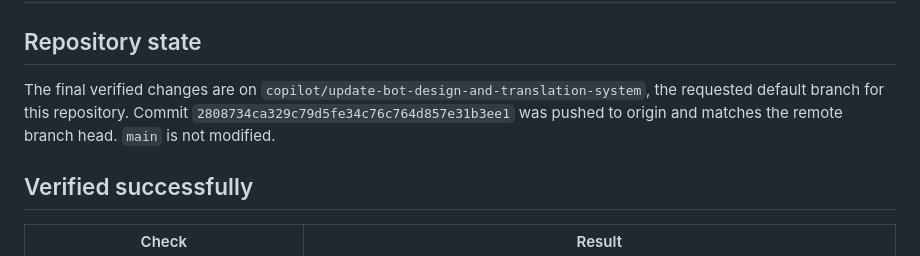
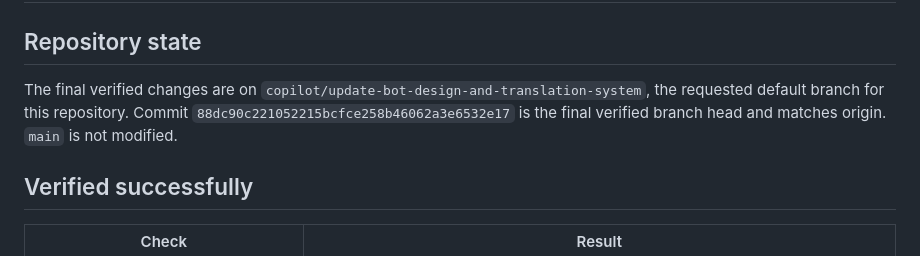
Before and after one commit to 1Dmar/Mybott, a Markdown page: PRO_MCBOT_FINAL_QA.md, the part around the change. Rendered like a GitHub page.

Commit message:
finalize delivery documentation hashes

```diff
--- a/PRO_MCBOT_FINAL_QA.md
+++ b/PRO_MCBOT_FINAL_QA.md
@@ -2,7 +2,7 @@
 
 ## Repository state
 
-The final verified changes are on `copilot/update-bot-design-and-translation-system`, the requested default branch for this repository. Commit `2808734ca329c79d5fe34c76c764d857e31b3ee1` was pushed to origin and matches the remote branch head. `main` is not modified.
+The final verified changes are on `copilot/update-bot-design-and-translation-system`, the requested default branch for this repository. Commit `88dc90c221052215bcfce258b46062a3e6532e17` is the final verified branch head and matches origin. `main` is not modified.
 
 ## Verified successfully
 
```
Also changed, not shown: PROMCBOT_FINAL_DELIVERY_REVIEW.md (+1 -1 lines).
